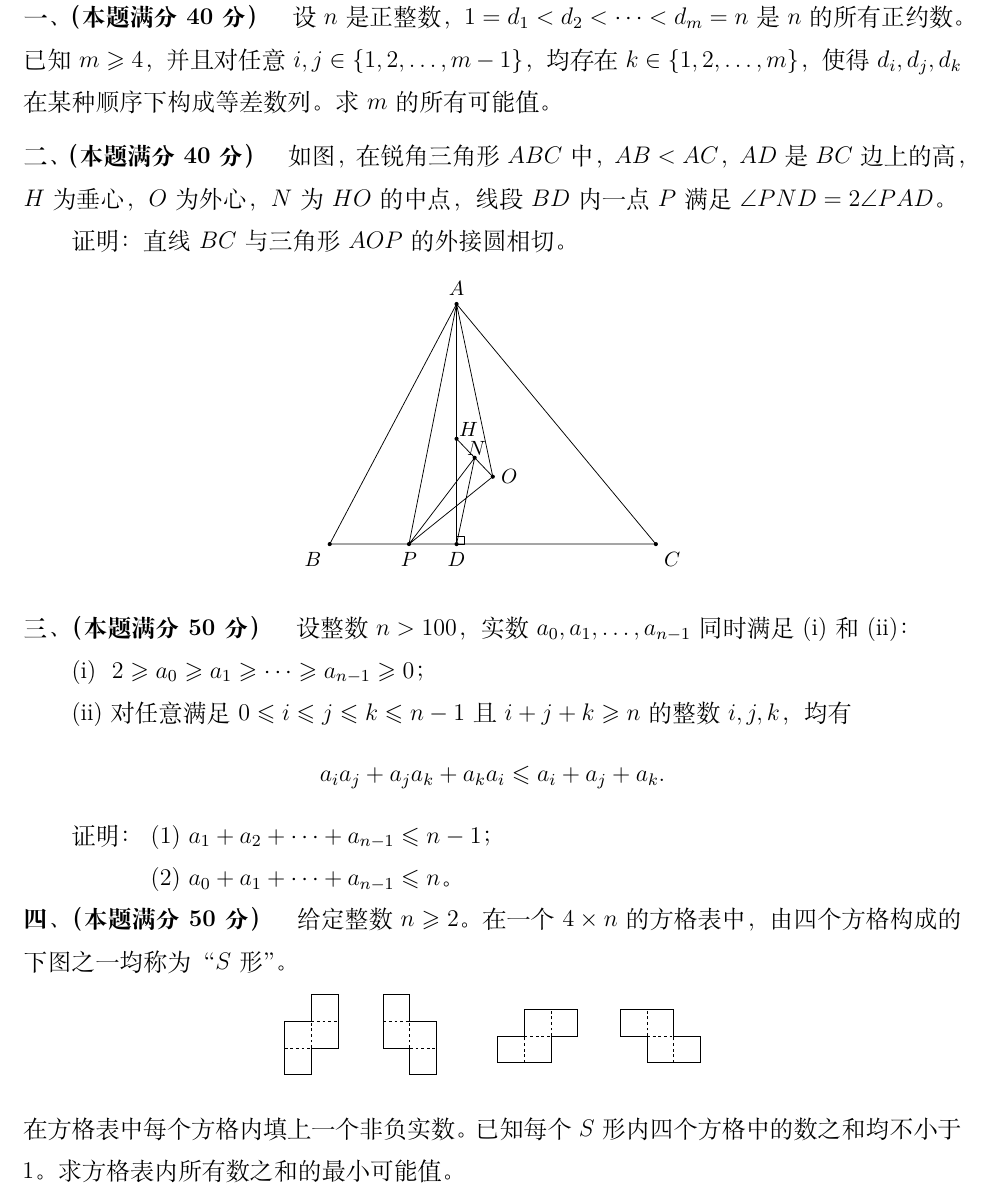
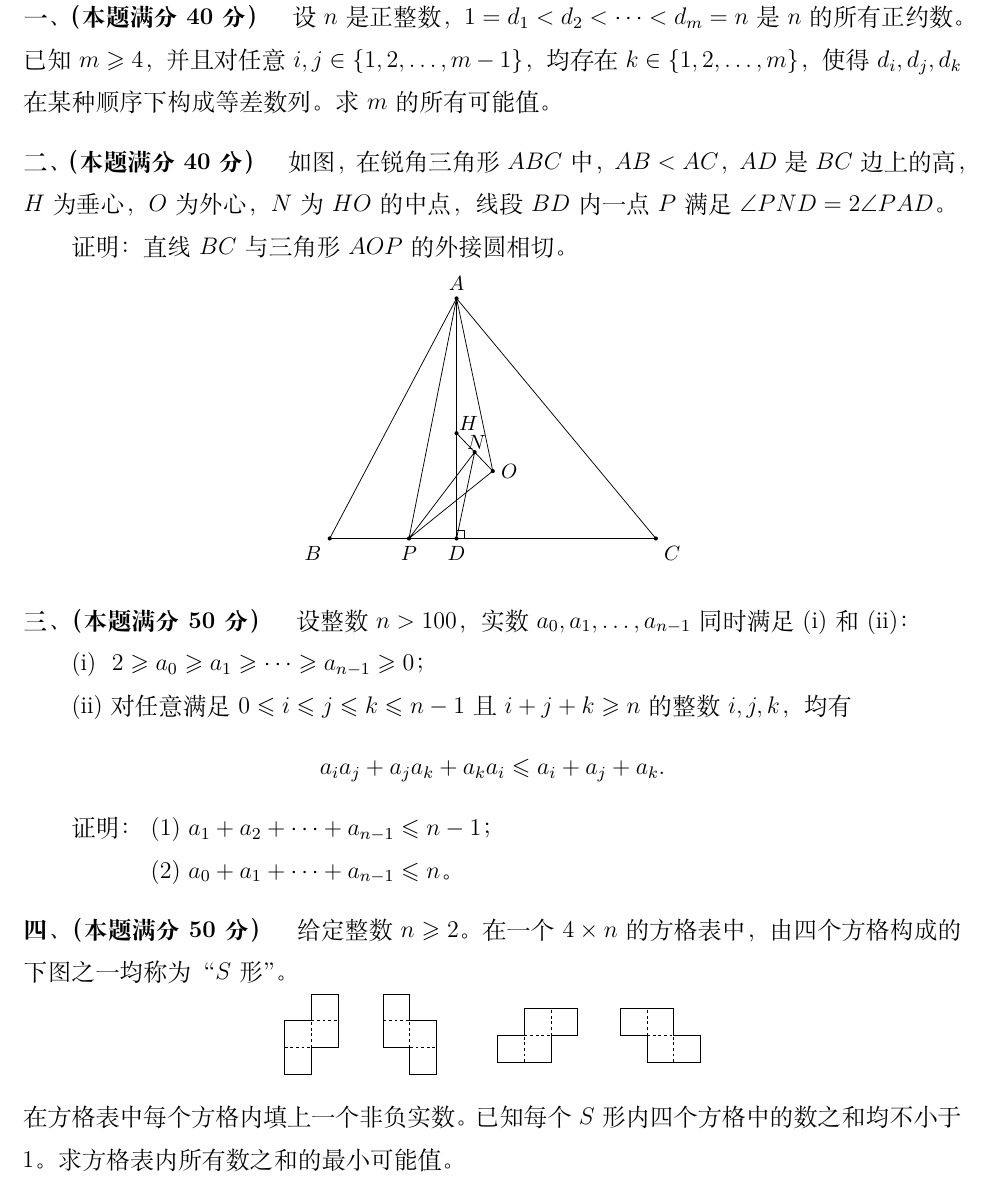
Before and after one commit to yangzq50/2026-Chinese-Mathematical-Olympiad-Preliminary-Round-Paper-A-, a LaTeX document (2026高联预赛A卷.tex): part of page 2 of 2, cut so that both start at the same text. Compiled offline with XeLaTeX.

Commit message:
统一加试各题间距

```diff
--- a/2026高联预赛A卷.tex
+++ b/2026高联预赛A卷.tex
@@ -12,6 +12,7 @@
 \setlist[enumerate]{leftmargin=2.45em,itemsep=1.2pt,topsep=2pt,parsep=0pt}
 \newcommand{\blank}{\underline{\hspace{2.8em}}}
 \newcommand{\score}[1]{\textbf{（本题满分 #1 分）}}
+\newcommand{\problemsep}{\par\addvspace{9pt}}
 
 \begin{document}
 \fontsize{12.8pt}{21pt}\selectfont
@@ -82,15 +83,14 @@
 \noindent\textbf{一、（本题满分 40 分）}\quad
 设 $n$ 是正整数，$1=d_1<d_2<\cdots<d_m=n$ 是 $n$ 的所有正约数。已知 $m\geqslant4$，并且对任意
 $i,j\in\{1,2,\ldots,m-1\}$，均存在 $k\in\{1,2,\ldots,m\}$，使得 $d_i,d_j,d_k$ 在某种顺序下构成等差数列。求 $m$ 的所有可能值。
-
-\vspace{6pt}
+\problemsep
 \noindent\textbf{二、（本题满分 40 分）}\quad
 如图，在锐角三角形 $ABC$ 中，$AB<AC$，$AD$ 是 $BC$ 边上的高，$H$ 为垂心，$O$ 为外心，$N$ 为 $HO$ 的中点，线段 $BD$ 内一点 $P$ 满足 $\angle PND=2\angle PAD$。
 
-\vspace{0pt}
 \noindent\hspace{2em}证明：直线 $BC$ 与三角形 $AOP$ 的外接圆相切。
 
-\begin{center}
+\par\vspace{4pt}
+{\centering
 \begin{tikzpicture}[scale=.85,line cap=round,line join=round,
   every node/.style={font=\fontsize{11pt}{13pt}\selectfont}]
   \coordinate (B) at (0,0);
@@ -115,9 +115,9 @@ $i,j\in\{1,2,\ldots,m-1\}$，均存在 $k\in\{1,2,\ldots,m\}$，使得 $d_i,d_j,
   \node[above,inner sep=1.2pt,xshift=1pt] at (N) {$N$};
   \node[right] at (O) {$O$};
 \end{tikzpicture}
-\end{center}
+\par}
 
-\vspace{0pt}
+\problemsep
 \noindent\textbf{三、（本题满分 50 分）}\quad
 设整数 $n>100$，实数 $a_0,a_1,\ldots,a_{n-1}$ 同时满足 (i) 和 (ii)：
 
@@ -127,16 +127,16 @@ $i,j\in\{1,2,\ldots,m-1\}$，均存在 $k\in\{1,2,\ldots,m\}$，使得 $d_i,d_j,
 \[
   a_i a_j+a_j a_k+a_k a_i\leqslant a_i+a_j+a_k.
 \]
-\noindent\hspace{2em}\begin{tabular}[t]{@{}l@{\quad}l@{}}
-  证明： & (1) $a_1+a_2+\cdots+a_{n-1}\leqslant n-1$；\\
-         & (2) $a_0+a_1+\cdots+a_{n-1}\leqslant n$。
-\end{tabular}
+\noindent\hspace{2em}\makebox[3.3em][l]{证明：}(1) $a_1+a_2+\cdots+a_{n-1}\leqslant n-1$；
 
-\vspace{4pt}
+\noindent\hspace{2em}\makebox[3.3em][l]{}(2) $a_0+a_1+\cdots+a_{n-1}\leqslant n$。
+
+\problemsep
 \noindent\textbf{四、（本题满分 50 分）}\quad
 给定整数 $n\geqslant2$。在一个 $4\times n$ 的方格表中，由四个方格构成的下图之一均称为“$S$ 形”。
 
-\begin{center}
+\par\vspace{4pt}
+{\centering
 \begin{tikzpicture}[x=5mm,y=5mm,line width=.55pt,dashed/.style={dash pattern=on 1.5pt off 1.5pt}]
   % 竖向 S 形
   \begin{scope}[shift={(0,0)}]
@@ -157,8 +157,9 @@ $i,j\in\{1,2,\ldots,m-1\}$，均存在 $k\in\{1,2,\ldots,m\}$，使得 $d_i,d_j,
     \draw[dashed] (1,1)--(2,1) (1,1)--(1,2) (2,0)--(2,1);
   \end{scope}
 \end{tikzpicture}
-\end{center}
+\par}
 
+\vspace{4pt}
 \noindent 在方格表中每个方格内填上一个非负实数。已知每个 $S$ 形内四个方格中的数之和均不小于 $1$。求方格表内所有数之和的最小可能值。
 
 \end{document}
```
Also changed, not shown: 2026高联预赛A卷.pdf.
